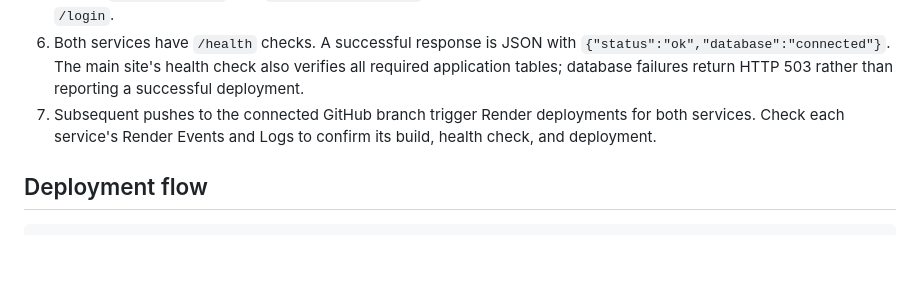
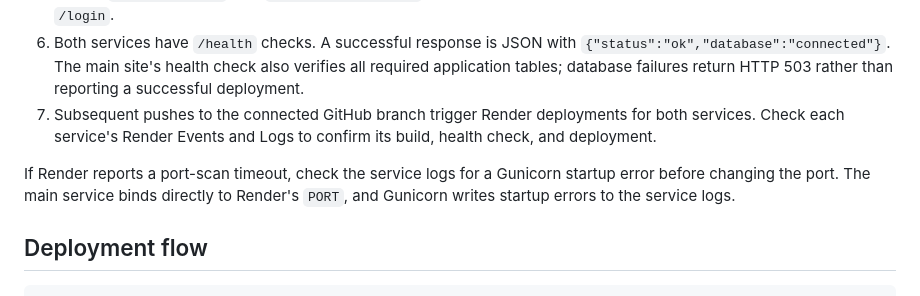
Before and after one commit to messalajagadeeshvenkatsaikumar-glitch/what-next-career-guidance-stream, a Markdown page: README.md, the part around the change. Rendered like a GitHub page; blank space fills up the shorter version.

Commit message:
Document Render startup log diagnosis
Co-authored-by: Copilot <223556219+Copilot@users.noreply.github.com>

````diff
--- a/README.md
+++ b/README.md
@@ -59,6 +59,8 @@ This repository uses MySQL. Render's web service does not provide a persistent M
 6. Both services have `/health` checks. A successful response is JSON with `{"status":"ok","database":"connected"}`. The main site's health check also verifies all required application tables; database failures return HTTP 503 rather than reporting a successful deployment.
 7. Subsequent pushes to the connected GitHub branch trigger Render deployments for both services. Check each service's Render Events and Logs to confirm its build, health check, and deployment.
 
+If Render reports a port-scan timeout, check the service logs for a Gunicorn startup error before changing the port. The main service binds directly to Render's `PORT`, and Gunicorn writes startup errors to the service logs.
+
 ## Deployment flow
 
 ```text
````
